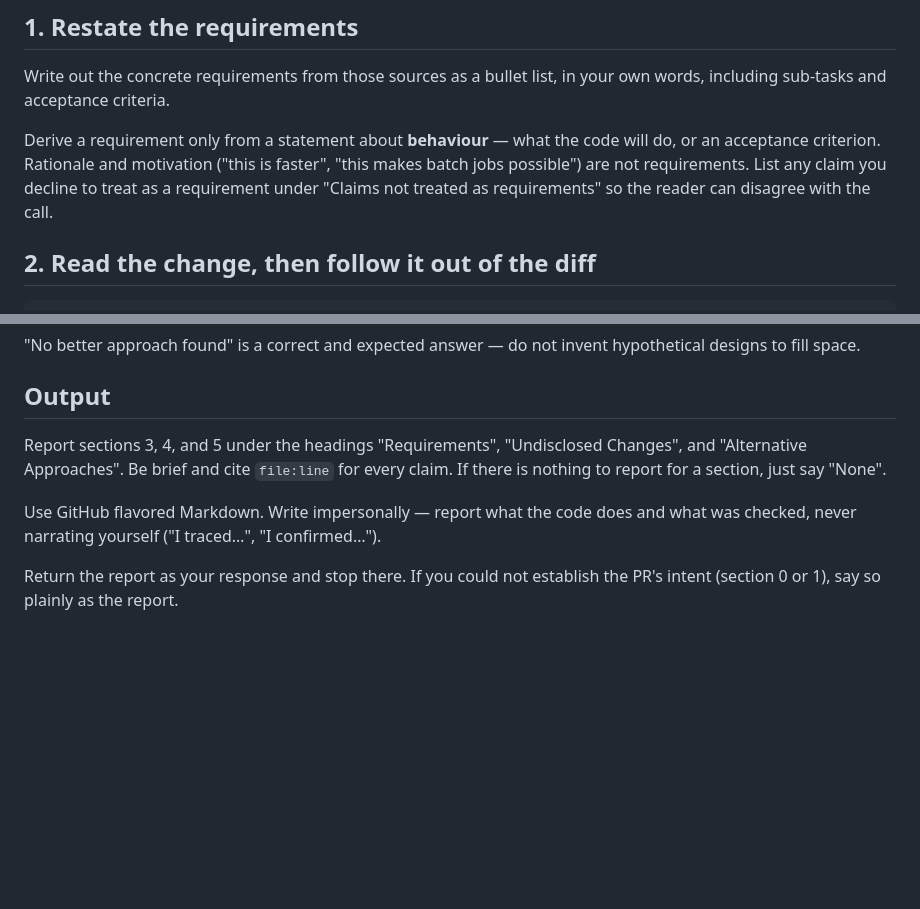
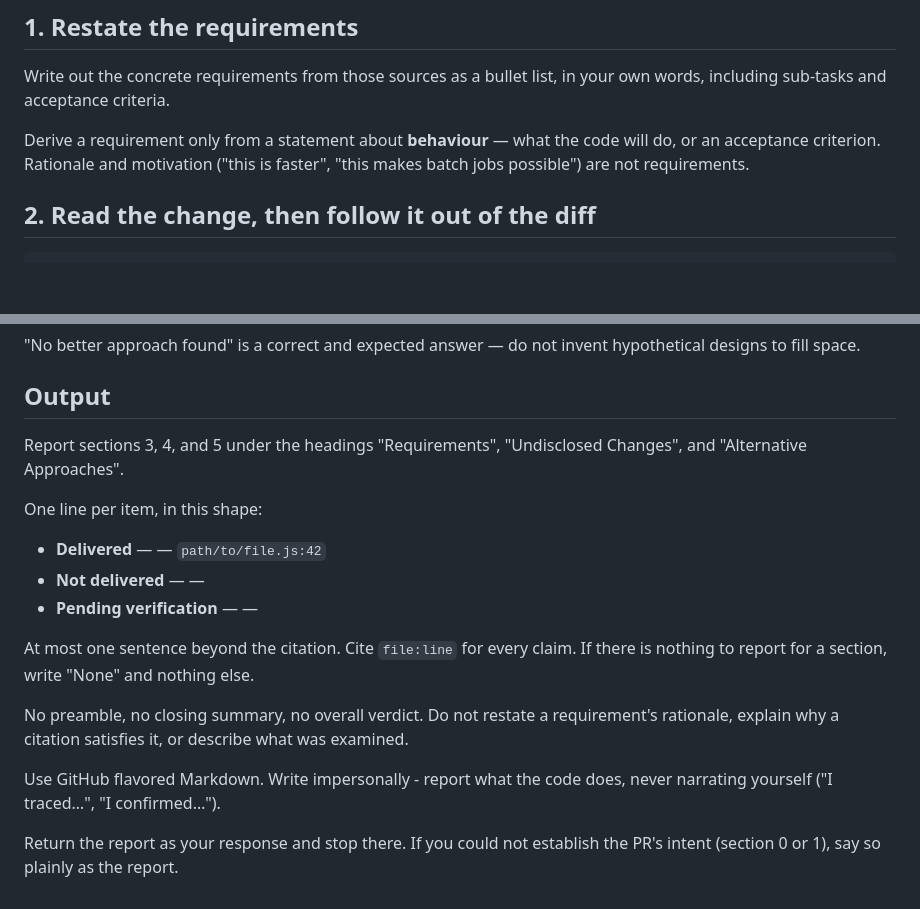
Before and after one commit to medic/cht-ai-tools, a Markdown page: skills/cht-pr-review/SKILL.md, 2 parts joined by grey strips. Rendered like a GitHub page; blank space fills up the shorter version.

Commit message:
Update skill for more efficient report

```diff
--- a/skills/cht-pr-review/SKILL.md
+++ b/skills/cht-pr-review/SKILL.md
@@ -33,7 +33,7 @@ Pass no argument to resolve the PR from the current branch. If the script exits
 
 Write out the concrete requirements from those sources as a bullet list, in your own words, including sub-tasks and acceptance criteria.
 
-Derive a requirement only from a statement about **behaviour** — what the code will do, or an acceptance criterion. Rationale and motivation ("this is faster", "this makes batch jobs possible") are not requirements. List any claim you decline to treat as a requirement under "Claims not treated as requirements" so the reader can disagree with the call.
+Derive a requirement only from a statement about **behaviour** — what the code will do, or an acceptance criterion. Rationale and motivation ("this is faster", "this makes batch jobs possible") are not requirements.
 
 ## 2. Read the change, then follow it out of the diff
 
@@ -72,8 +72,18 @@ Does an existing module, helper, or established pattern in this repo already sol
 
 ## Output
 
-Report sections 3, 4, and 5 under the headings "Requirements", "Undisclosed Changes", and "Alternative Approaches". Be brief and cite `file:line` for every claim. If there is nothing to report for a section, just say "None".
+Report sections 3, 4, and 5 under the headings "Requirements", "Undisclosed Changes", and "Alternative Approaches".
 
-Use GitHub flavored Markdown. Write impersonally — report what the code does and what was checked, never narrating yourself ("I traced…", "I confirmed…").
+One line per item, in this shape:
+
+- **Delivered** — <requirement> — `path/to/file.js:42`
+- **Not delivered** — <requirement> — <what is missing>
+- **Pending verification** — <requirement> — <what would settle it>
+
+At most one sentence beyond the citation. Cite `file:line` for every claim. If there is nothing to report for a section, write "None" and nothing else.
+
+No preamble, no closing summary, no overall verdict. Do not restate a requirement's rationale, explain why a citation satisfies it, or describe what was examined.
+
+Use GitHub flavored Markdown. Write impersonally - report what the code does, never narrating yourself ("I traced…", "I confirmed…").
 
 Return the report as your response and stop there. If you could not establish the PR's intent (section 0 or 1), say so plainly as the report.
```
